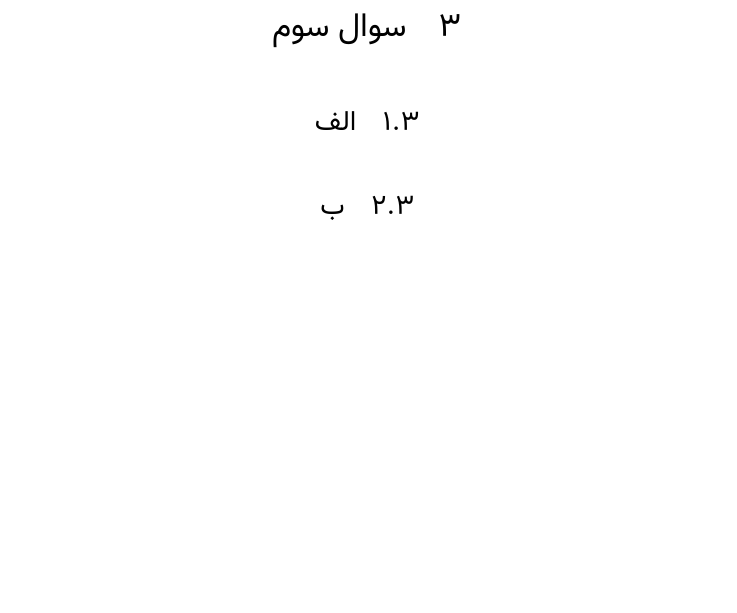
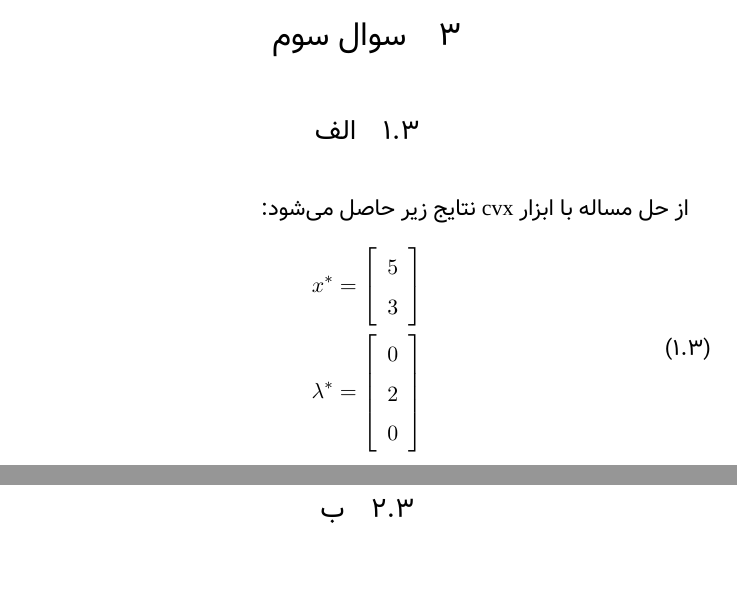
Before and after one commit to 1995parham/ON-Homework, a LaTeX problem sheet (HW2/main.tex): part of page 6 of 9 before the commit and two parts of pages 5 and 6 of 8 after it, the two joined at a grey line, cut so that both start at the same text, the shorter picture padded with empty space. Compiled offline with XeLaTeX; a missing font is replaced by an installed copy or a similar font.

Commit message:
Completes problem 3.

```diff
--- a/HW2/main.tex
+++ b/HW2/main.tex
@@ -217,6 +217,23 @@ x_2 = \left[\begin{array}{c} -8 \\ -2 \end{array}\right] \\
 
 \section{سوال سوم}
 \subsection{الف}
+\paragraph{}
+از حل مساله با ابزار \lr{cvx} نتایج زیر حاصل می‌شود:
+\begin{align}
+	\begin{split}
+		x^* = \left[
+			\begin{array}{c}
+				5 \\ 3
+			\end{array}
+		\right] \\
+		\lambda^* = \left[
+			\begin{array}{c}
+				0 \\ 2 \\ 0
+			\end{array}
+		\right]
+	\end{split}
+\end{align}
+
 \subsection{ب}
 \begin{align}
 	\begin{split}
```
Also changed, not shown: HW2/main.pdf, HW2/main.tex (20 more changed lines).
